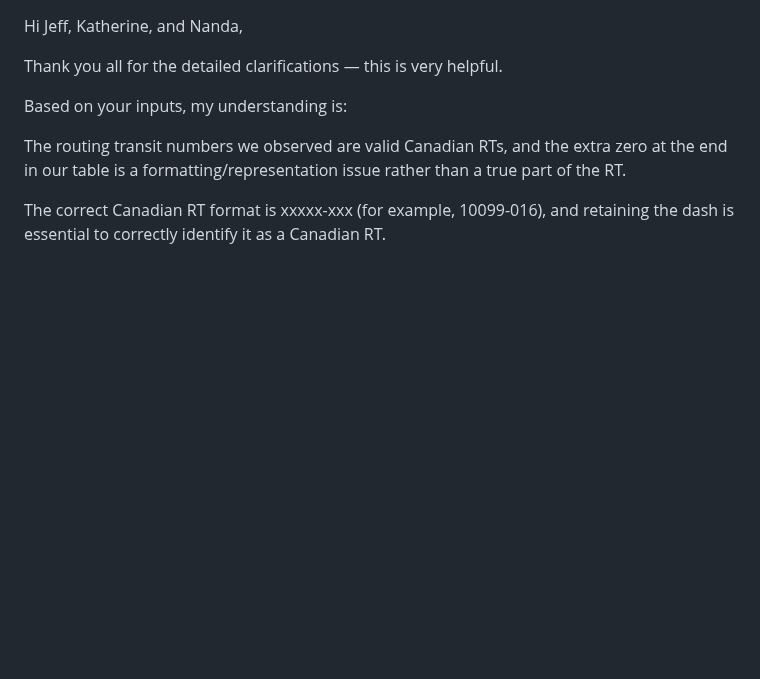
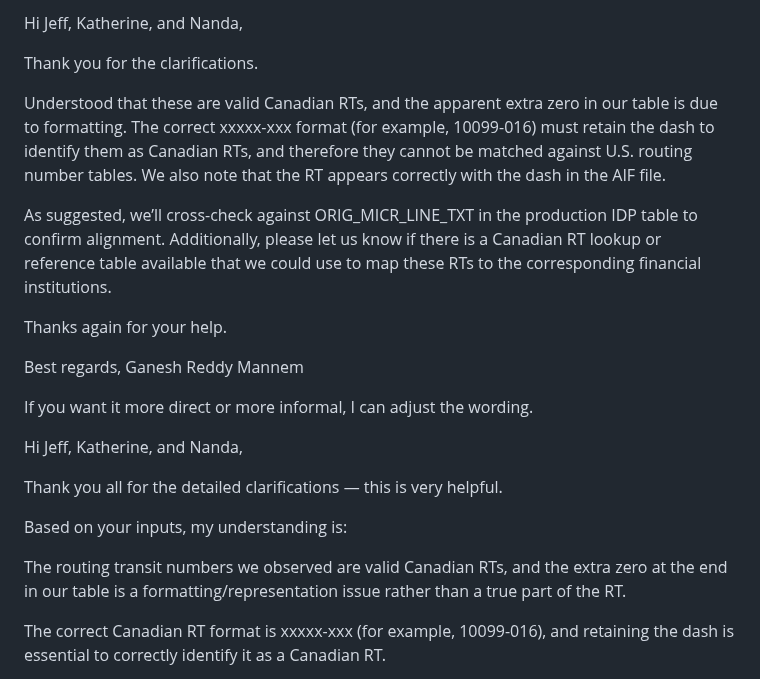
Before and after one commit to gan99/Neo4j, a Markdown page: README.md, the part around the change. Rendered like a GitHub page; blank space fills up the shorter version.

```diff
--- a/README.md
+++ b/README.md
@@ -1,3 +1,19 @@
+Hi Jeff, Katherine, and Nanda,
+
+Thank you for the clarifications.
+
+Understood that these are valid Canadian RTs, and the apparent extra zero in our table is due to formatting. The correct xxxxx-xxx format (for example, 10099-016) must retain the dash to identify them as Canadian RTs, and therefore they cannot be matched against U.S. routing number tables. We also note that the RT appears correctly with the dash in the AIF file.
+
+As suggested, we’ll cross-check against ORIG_MICR_LINE_TXT in the production IDP table to confirm alignment. Additionally, please let us know if there is a Canadian RT lookup or reference table available that we could use to map these RTs to the corresponding financial institutions.
+
+Thanks again for your help.
+
+Best regards,
+Ganesh Reddy Mannem
+
+If you want it more direct or more informal, I can adjust the wording.
+
+
 Hi Jeff, Katherine, and Nanda,
 
 Thank you all for the detailed clarifications — this is very helpful.
```
